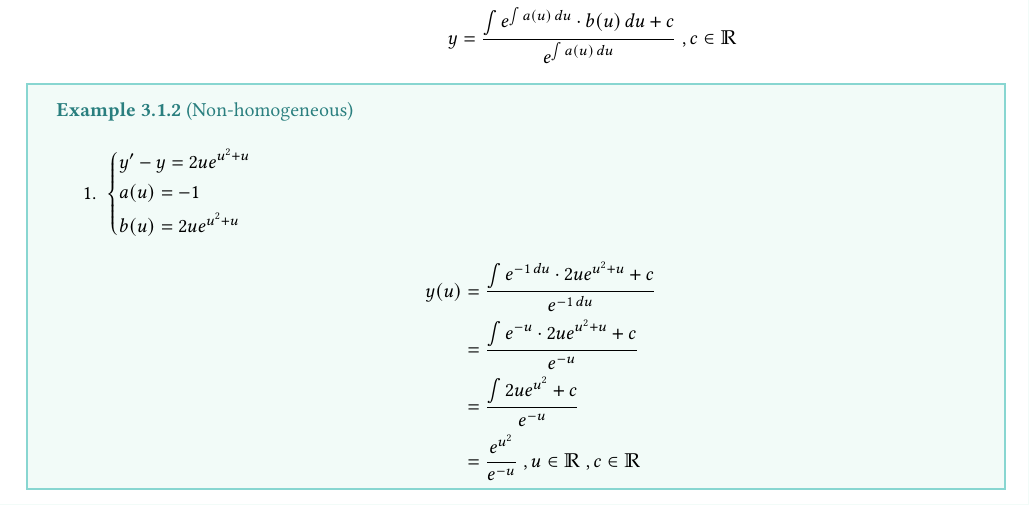
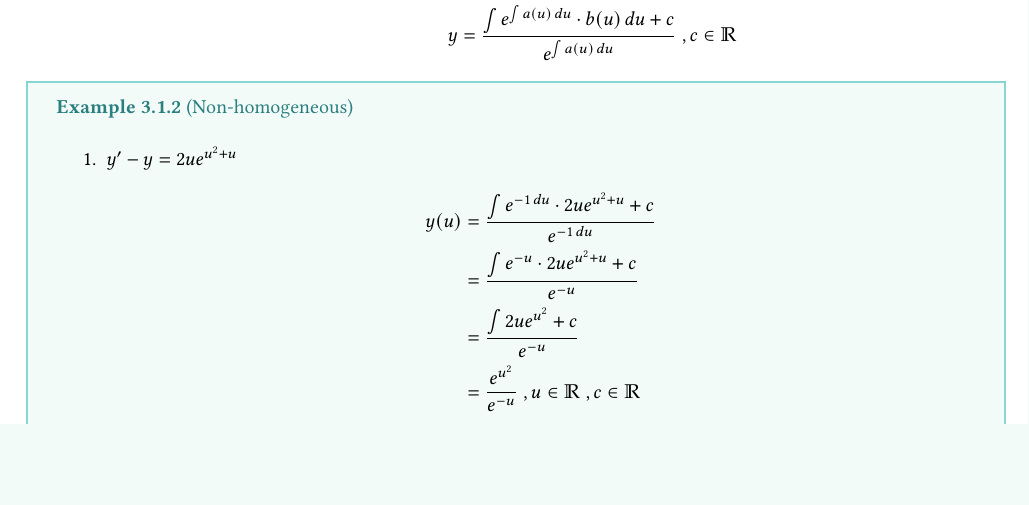
Before and after one commit to ACQian/ISEG_Mathematical_Economics, a LaTeX thesis (main.tex, which reads 3.tex): part of page 40 of 41, cut so that both start at the same text, the shorter picture padded with empty space. Compiled offline with pdfLaTeX.

Commit message:
Updated mroe examples for Chp.3

```diff
--- a/3.tex
+++ b/3.tex
@@ -137,20 +137,21 @@ The $t_0$ of the solution then is
 \end{align*}
 \ex[]{Non-homogeneous}{
     \begin{enumerate}
-        \item $\begin{cases*}
-            y'-y=2ue^{u^2+u}\\
-            a(u) = -1\\
-            b(u) = 2ue^{u^2+u}
-            \end{cases*}$
+        \item $y'-y=2ue^{u^2+u}$
             \begin{align*}
                 y(u) & = \frac{\int e^{-1\, du}\cdot 2ue^{u^2+u}+c}{e^{-1\, du}}\\
                 & = \frac{\int e^{-u}\cdot 2ue^{u^2+u}+c}{e^{-u}}\\
                 & = \frac{\int 2ue^{u^2}+c}{e^{-u}}\\
                 & = \frac{e^{u^2}}{e^{-u}}\; ,u\in\bbR\; ,c\in\bbR
             \end{align*}
-        \item $4u^2+y' = 8uy = -12\sin(3u)$
+        \item $4u^2y' + 8uy = -12\sin(3u)$\\
+
+            Rewriting the problem into the desired form,
+            \begin{equation*}
+                y' + \frac{8u}{4u^2}y = -\frac{12\sin(3u)}{4u^2}
+            \end{equation*}
+            Now focusing on solving for $y$,
             \begin{align*}
-                y' + \frac{8u}{4u^2}y & = -\frac{12\sin(3u)}{4u^2}\Leftrightarrow\\
                 y & = \frac{\int e^{\int\frac{2}{u}\, du}\cdot (-\frac{12\sin(3u)}{4u^2})+c}{e^{\int \frac{2}{u}\, du}}\\
                 & = \frac{\int e^{2\log(u)}\cdot (-\frac{12\sin(3u)}{4u^2})+c}{e^{\log (u^2)}}\\
                 & = \frac{\int u^2(-\frac{12\sin(3u)}{4u^2})+c}{e^{\log (u^2)}}\\
```
Also changed, not shown: main.pdf, 3.tex (6 more changed lines), 1 other file.
